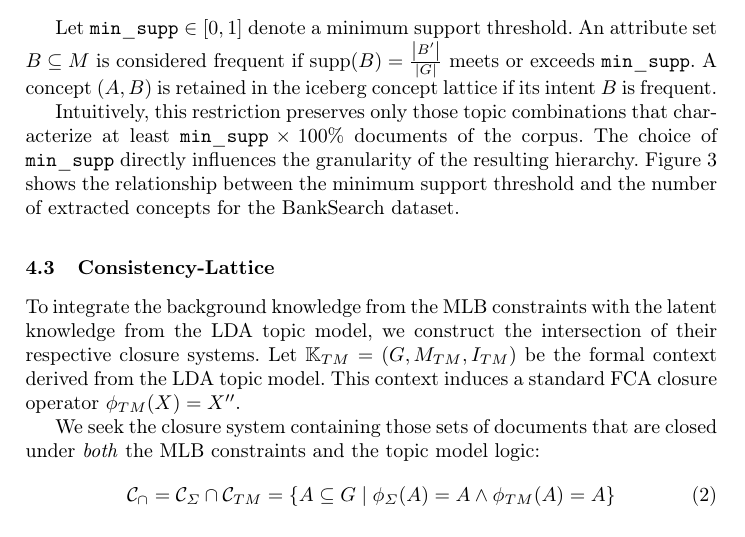
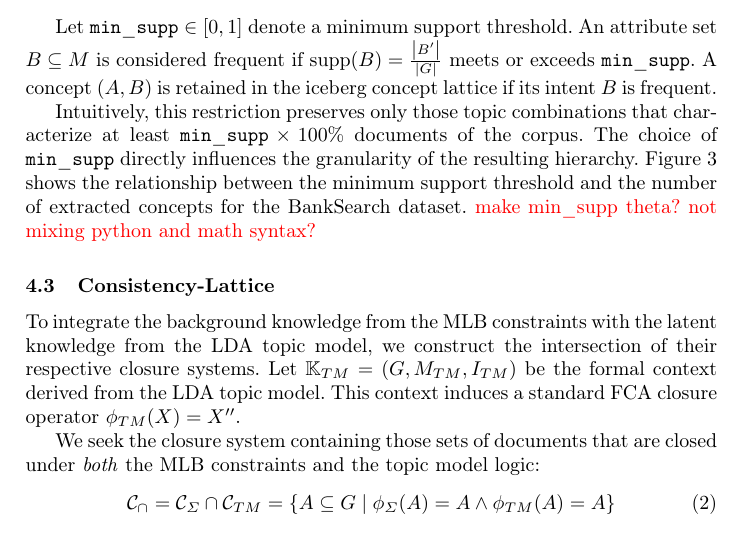
Before and after one commit to KlaraGtknst/fca-constrained-clustering, a LaTeX paper (main.tex, which reads chapters/05_02_topic_model.tex): part of page 8 of 17, cut so that both start at the same text. Compiled offline with pdfLaTeX.

Commit message:
task: Add TODO

```diff
--- a/chapters/05_02_topic_model.tex
+++ b/chapters/05_02_topic_model.tex
@@ -51,5 +51,5 @@ A concept $(A,B)$ is retained in the iceberg concept lattice if its intent $B$ i
 
 Intuitively, this restriction preserves only those topic combinations that characterize at least $\mathtt{min\_supp} \times 100\%$ documents of the corpus.
 The choice of $\mathtt{min\_supp}$ directly influences the granularity of the resulting hierarchy.
-Figure~\ref{fig:concepts_support} shows the relationship between the minimum support threshold and the number of extracted concepts for the BankSearch dataset.
+Figure~\ref{fig:concepts_support} shows the relationship between the minimum support threshold and the number of extracted concepts for the BankSearch dataset. \textcolor{red}{make min\_supp theta? not mixing python and math syntax?}
 % Based on this analysis, we select $\mathtt{min\_supp} = 0.05$, yielding 30 concepts while maintaining interpretability.
```
